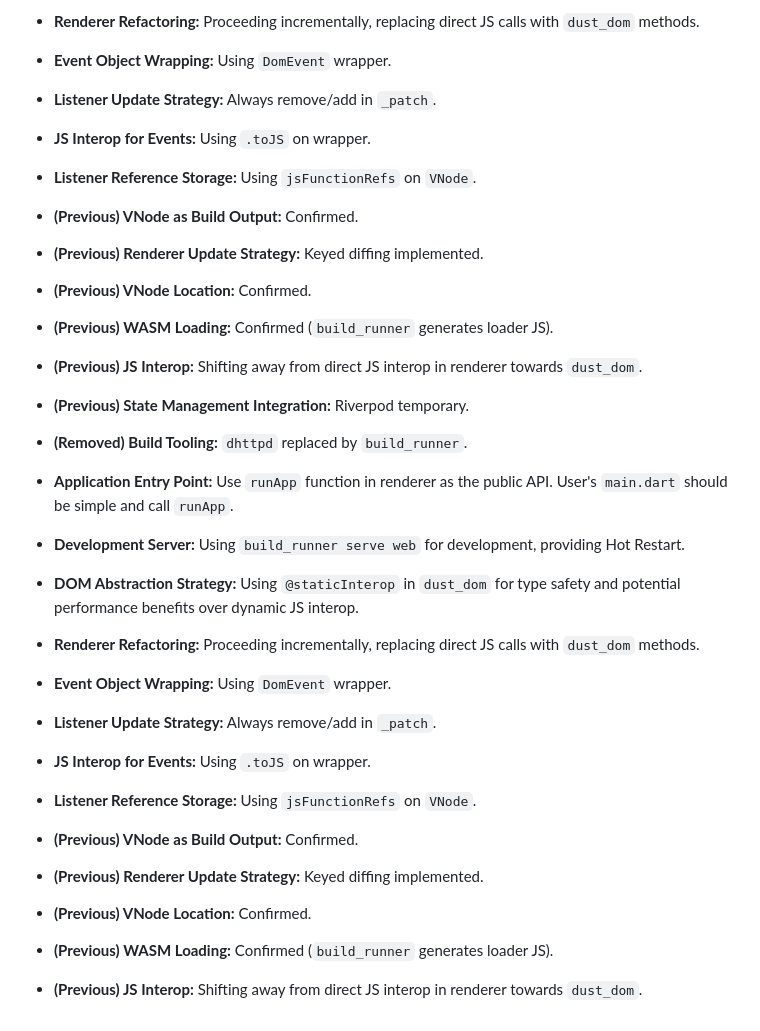
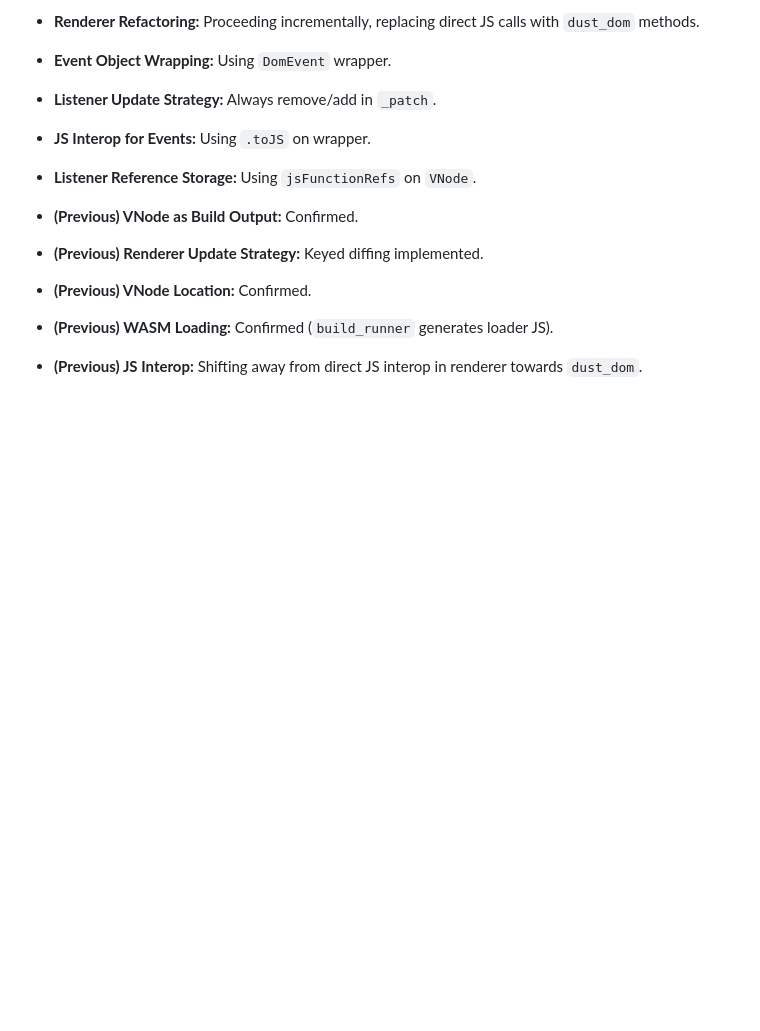
Before and after one commit to shtse8/DartScript, a Markdown page: memory-bank/activeContext.md, the part around one of its changes. Rendered like a GitHub page; blank space fills up the shorter version.

```diff
--- a/memory-bank/activeContext.md
+++ b/memory-bank/activeContext.md
@@ -205,24 +229,3 @@
 - **(Previous) WASM Loading:** Confirmed (`build_runner` generates loader JS).
 - **(Previous) JS Interop:** Shifting away from direct JS interop in renderer
   towards `dust_dom`.
-- **(Previous) State Management Integration:** Riverpod temporary.
-- **(Removed) Build Tooling:** `dhttpd` replaced by `build_runner`.
-
-- **Application Entry Point:** Use `runApp` function in renderer as the public
-  API. User's `main.dart` should be simple and call `runApp`.
-- **Development Server:** Using `build_runner serve web` for development,
-  providing Hot Restart.
-- **DOM Abstraction Strategy:** Using `@staticInterop` in `dust_dom` for type
-  safety and potential performance benefits over dynamic JS interop.
-- **Renderer Refactoring:** Proceeding incrementally, replacing direct JS calls
-  with `dust_dom` methods.
-- **Event Object Wrapping:** Using `DomEvent` wrapper.
-- **Listener Update Strategy:** Always remove/add in `_patch`.
-- **JS Interop for Events:** Using `.toJS` on wrapper.
-- **Listener Reference Storage:** Using `jsFunctionRefs` on `VNode`.
-- **(Previous) VNode as Build Output:** Confirmed.
-- **(Previous) Renderer Update Strategy:** Keyed diffing implemented.
-- **(Previous) VNode Location:** Confirmed.
-- **(Previous) WASM Loading:** Confirmed (`build_runner` generates loader JS).
-- **(Previous) JS Interop:** Shifting away from direct JS interop in renderer
-  towards `dust_dom`.
```
Also changed, not shown: other parts of memory-bank/activeContext.md (+30 -6 lines), memory-bank/systemPatterns.md (+5 -2 lines).
